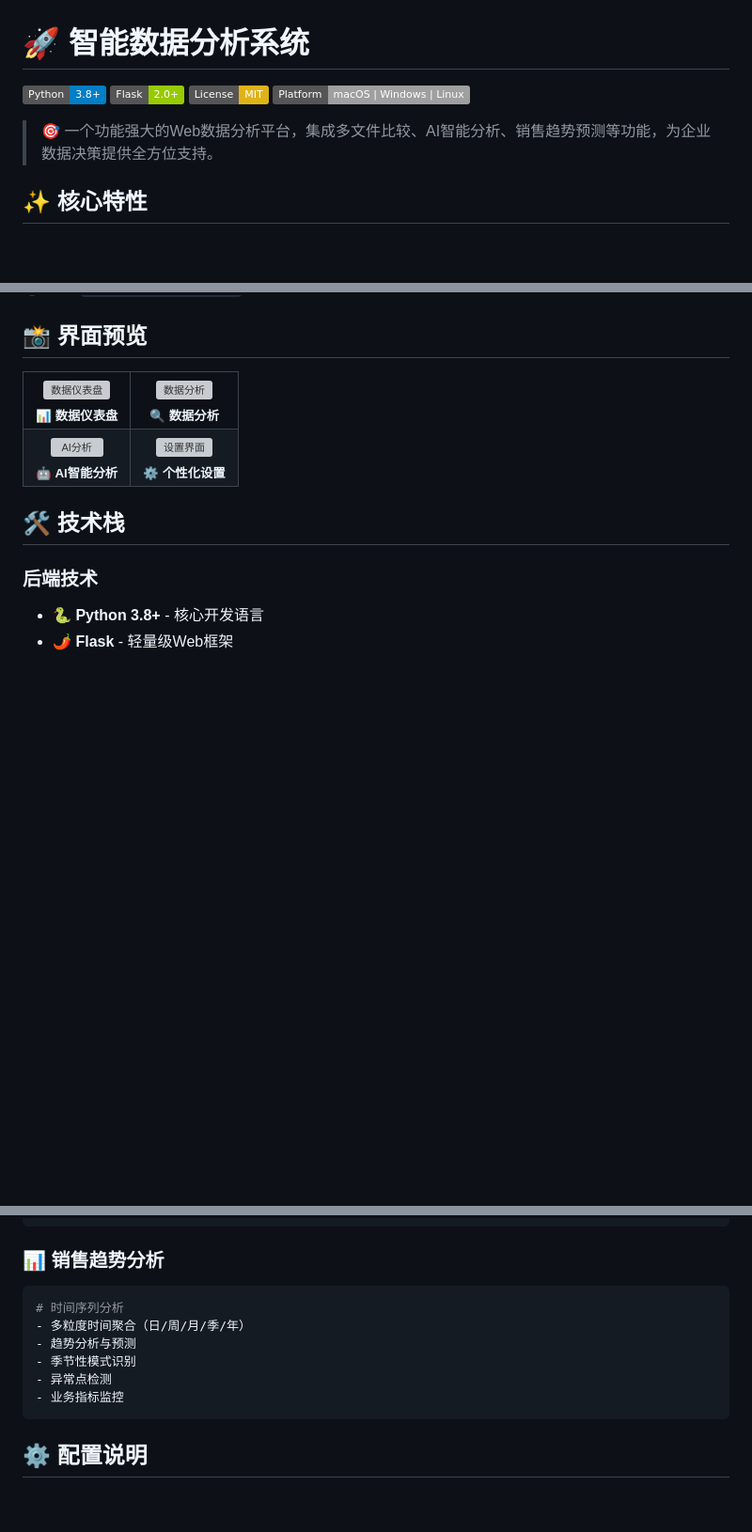
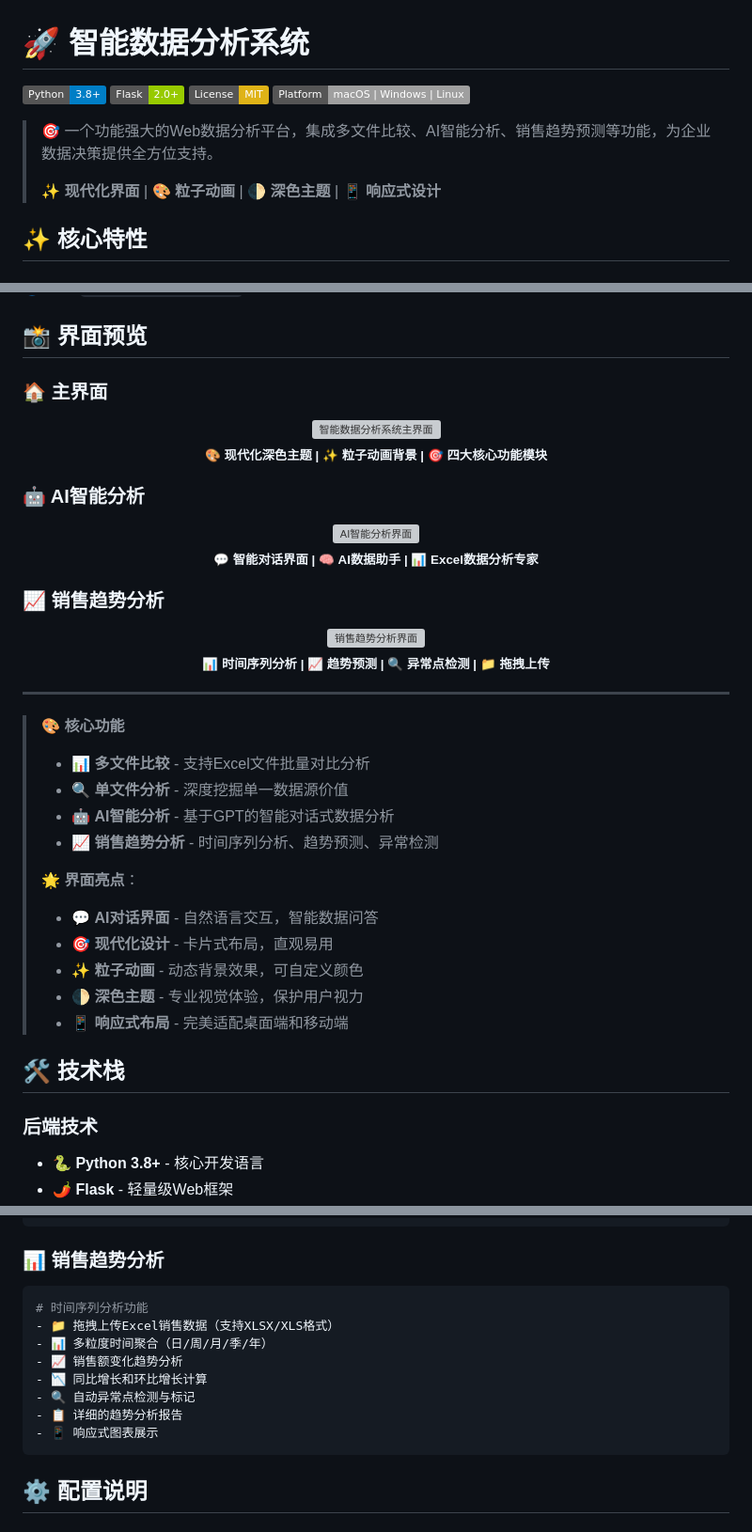
Before and after one commit to jom111-111/data-analysis-system, a Markdown page: README.md, 3 parts joined by grey strips. Shown at 94% size. GitHub-like rendering; badges without logos; blank space fills up the shorter version; grey boxes are pictures that could not be loaded.

Commit message:
📸 更新界面预览：添加AI分析和销售趋势分析截图
✨ 新增功能展示：
- 🤖 AI智能分析对话界面
- 📈 销售趋势分析上传界面
- 💬 智能数据助手交互体验
- 📊 时间序列分析功能

🎨 界面亮点：
- 现代化深色主题设计
- 拖拽上传用户体验
- 清晰的功能说明
- 专业的视觉效果

````diff
--- a/README.md
+++ b/README.md
@@ -7,5 +7,7 @@
 
 > 🎯 一个功能强大的Web数据分析平台，集成多文件比较、AI智能分析、销售趋势预测等功能，为企业数据决策提供全方位支持。
+>
+> ✨ **现代化界面** | 🎨 **粒子动画** | 🌓 **深色主题** | 📱 **响应式设计**
 
 ## ✨ 核心特性
 
@@ -63,28 +65,42 @@ python app.py
 
 ## 📸 界面预览
 
-<table>
-  <tr>
-    <td align="center">
-      <img src="static/screenshots/dashboard.png" width="400px" alt="数据仪表盘"/>
-      <br/><sub><b>📊 数据仪表盘</b></sub>
-    </td>
-    <td align="center">
-      <img src="static/screenshots/analysis.png" width="400px" alt="数据分析"/>
-      <br/><sub><b>🔍 数据分析</b></sub>
-    </td>
-  </tr>
-  <tr>
-    <td align="center">
-      <img src="static/screenshots/ai-analysis.png" width="400px" alt="AI分析"/>
-      <br/><sub><b>🤖 AI智能分析</b></sub>
-    </td>
-    <td align="center">
-      <img src="static/screenshots/settings.png" width="400px" alt="设置界面"/>
-      <br/><sub><b>⚙️ 个性化设置</b></sub>
-    </td>
-  </tr>
-</table>
+### 🏠 主界面
+<div align="center">
+  <img src="static/screenshots/dashboard.png" width="800px" alt="智能数据分析系统主界面"/>
+  <br/>
+  <sub><b>🎨 现代化深色主题 | ✨ 粒子动画背景 | 🎯 四大核心功能模块</b></sub>
+</div>
+
+### 🤖 AI智能分析
+<div align="center">
+  <img src="static/screenshots/ai-analysis.png" width="800px" alt="AI智能分析界面"/>
+  <br/>
+  <sub><b>💬 智能对话界面 | 🧠 AI数据助手 | 📊 Excel数据分析专家</b></sub>
+</div>
+
+### 📈 销售趋势分析
+<div align="center">
+  <img src="static/screenshots/sales-trend.png" width="800px" alt="销售趋势分析界面"/>
+  <br/>
+  <sub><b>📊 时间序列分析 | 📈 趋势预测 | 🔍 异常点检测 | 📁 拖拽上传</b></sub>
+</div>
+
+---
+
+> 🎨 **核心功能**
+>
+> - 📊 **多文件比较** - 支持Excel文件批量对比分析
+> - 🔍 **单文件分析** - 深度挖掘单一数据源价值
+> - 🤖 **AI智能分析** - 基于GPT的智能对话式数据分析
+> - 📈 **销售趋势分析** - 时间序列分析、趋势预测、异常检测
+>
+> 🌟 **界面亮点**：
+> - 💬 **AI对话界面** - 自然语言交互，智能数据问答
+> - 🎯 **现代化设计** - 卡片式布局，直观易用
+> - ✨ **粒子动画** - 动态背景效果，可自定义颜色
+> - 🌓 **深色主题** - 专业视觉体验，保护用户视力
+> - 📱 **响应式布局** - 完美适配桌面端和移动端
 
 ## 🛠️ 技术栈
 
@@ -126,12 +142,14 @@ python app.py
 
 ### 📊 销售趋势分析
 ```python
-# 时间序列分析
-- 多粒度时间聚合（日/周/月/季/年）
-- 趋势分析与预测
-- 季节性模式识别
-- 异常点检测
-- 业务指标监控
+# 时间序列分析功能
+- 📁 拖拽上传Excel销售数据（支持XLSX/XLS格式）
+- 📊 多粒度时间聚合（日/周/月/季/年）
+- 📈 销售额变化趋势分析
+- 📉 同比增长和环比增长计算
+- 🔍 自动异常点检测与标记
+- 📋 详细的趋势分析报告
+- 📱 响应式图表展示
 ```
 
 ## ⚙️ 配置说明
````
Also changed, not shown: other parts of README.md (+1 -1 lines), static/screenshots/README.md (added, +28 -0 lines).
